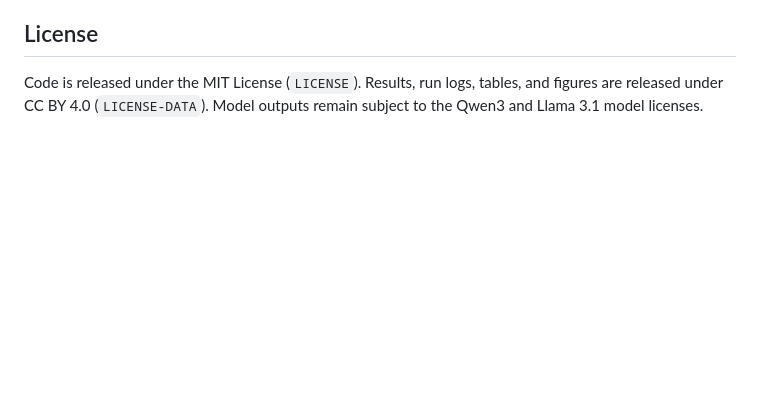
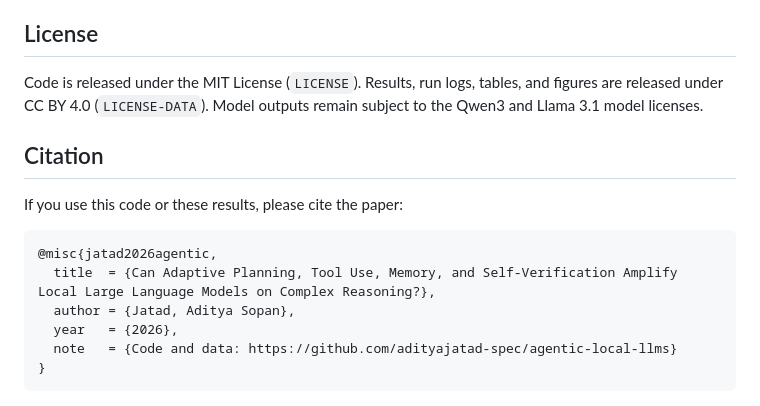
Before and after one commit to adityajatad-spec/agentic-local-llms, a Markdown page: README.md, the part around the change. GitHub-like rendering; blank space fills up the shorter version.

Commit message:
Add citation section to README

````diff
--- a/README.md
+++ b/README.md
@@ -55,3 +55,16 @@ Early runs reused one per-request seed for every sampled request, which correlat
 ## License
 
 Code is released under the MIT License (`LICENSE`). Results, run logs, tables, and figures are released under CC BY 4.0 (`LICENSE-DATA`). Model outputs remain subject to the Qwen3 and Llama 3.1 model licenses.
+
+## Citation
+
+If you use this code or these results, please cite the paper:
+
+```bibtex
+@misc{jatad2026agentic,
+  title  = {Can Adaptive Planning, Tool Use, Memory, and Self-Verification Amplify Local Large Language Models on Complex Reasoning?},
+  author = {Jatad, Aditya Sopan},
+  year   = {2026},
+  note   = {Code and data: https://github.com/adityajatad-spec/agentic-local-llms}
+}
+```
````
